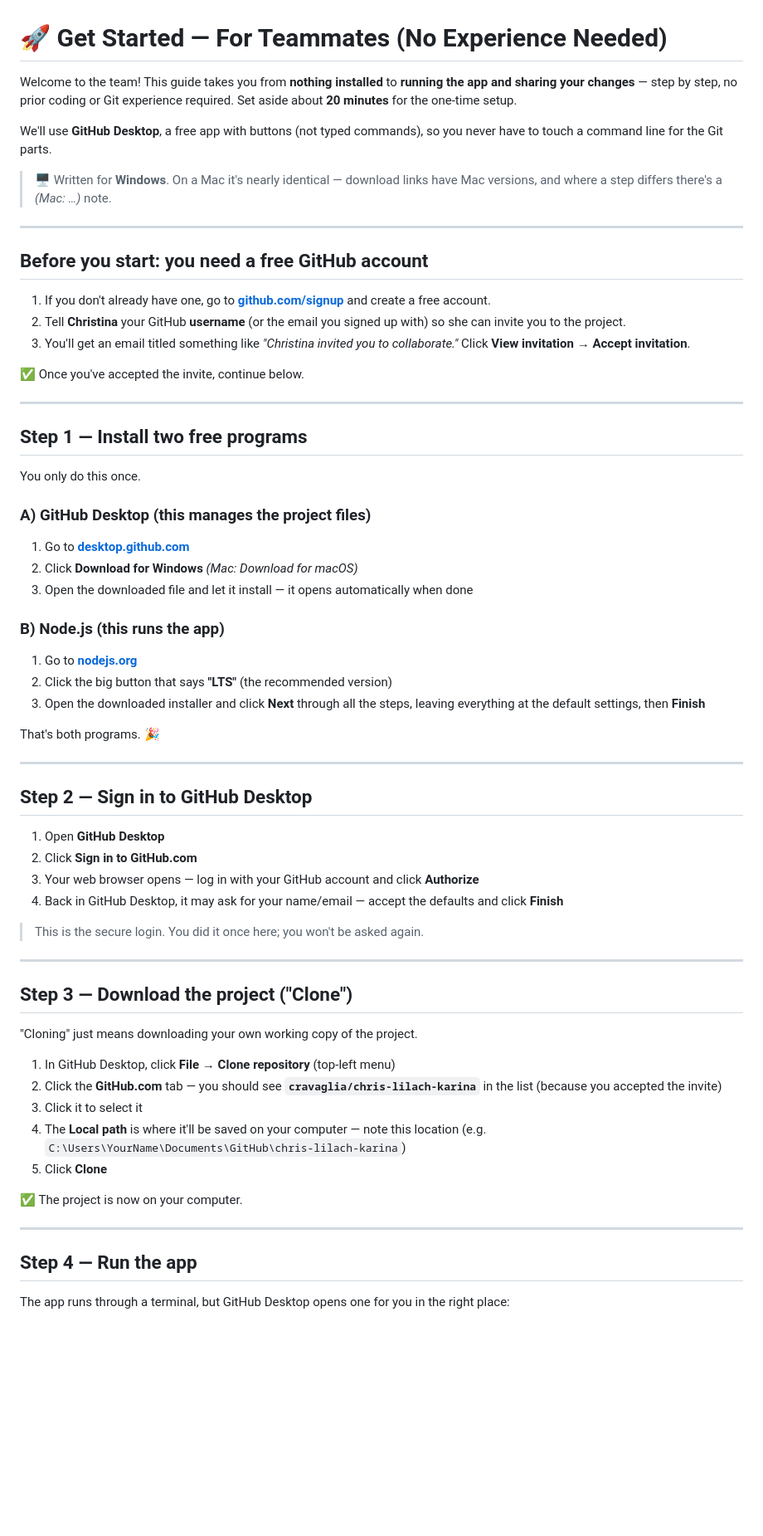
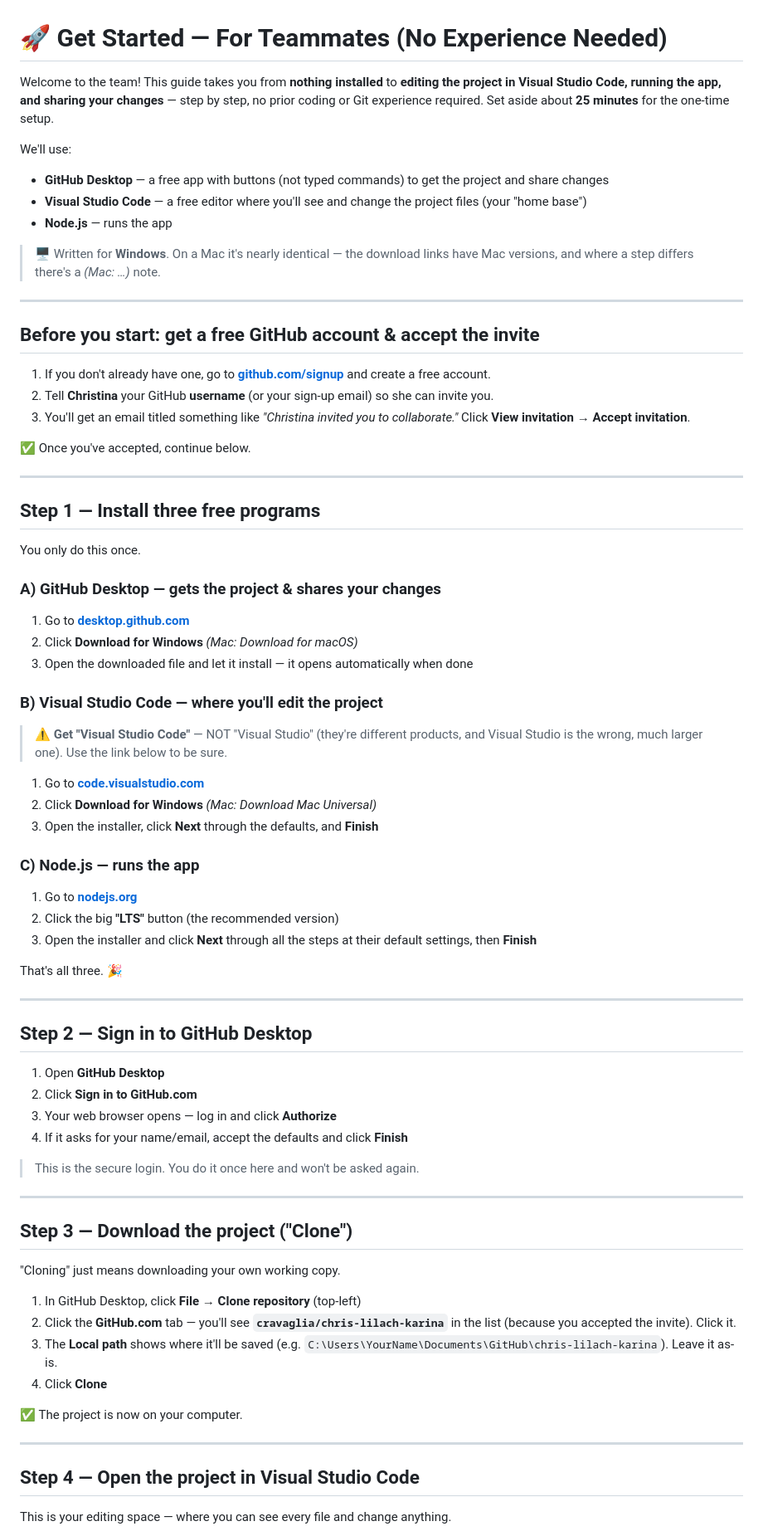
Before and after one commit to cravaglia/chris-lilach-karina, a Markdown page: GET-STARTED.md, the part around one of its changes. Shown at 83% size. GitHub-like rendering; blank space fills up the shorter version.

```diff
--- a/GET-STARTED.md
+++ b/GET-STARTED.md
@@ -1,42 +1,53 @@
 # 🚀 Get Started — For Teammates (No Experience Needed)
 
 Welcome to the team! This guide takes you from **nothing installed** to
-**running the app and sharing your changes** — step by step, no prior coding or
-Git experience required. Set aside about **20 minutes** for the one-time setup.
+**editing the project in Visual Studio Code, running the app, and sharing your
+changes** — step by step, no prior coding or Git experience required.
+Set aside about **25 minutes** for the one-time setup.
 
-We'll use **GitHub Desktop**, a free app with buttons (not typed commands), so
-you never have to touch a command line for the Git parts.
+We'll use:
+- **GitHub Desktop** — a free app with buttons (not typed commands) to get the project and share changes
+- **Visual Studio Code** — a free editor where you'll see and change the project files (your "home base")
+- **Node.js** — runs the app
 
-> 🖥️ Written for **Windows**. On a Mac it's nearly identical — download links
+> 🖥️ Written for **Windows**. On a Mac it's nearly identical — the download links
 > have Mac versions, and where a step differs there's a *(Mac: …)* note.
 
 ---
 
-## Before you start: you need a free GitHub account
+## Before you start: get a free GitHub account & accept the invite
 
 1. If you don't already have one, go to **[github.com/signup](https://github.com/signup)** and create a free account.
-2. Tell **Christina** your GitHub **username** (or the email you signed up with) so she can invite you to the project.
+2. Tell **Christina** your GitHub **username** (or your sign-up email) so she can invite you.
 3. You'll get an email titled something like *"Christina invited you to collaborate."* Click **View invitation** → **Accept invitation**.
 
-✅ Once you've accepted the invite, continue below.
+✅ Once you've accepted, continue below.
 
 ---
 
-## Step 1 — Install two free programs
+## Step 1 — Install three free programs
 
 You only do this once.
 
-### A) GitHub Desktop (this manages the project files)
+### A) GitHub Desktop — gets the project & shares your changes
 1. Go to **[desktop.github.com](https://desktop.github.com)**
 2. Click **Download for Windows** *(Mac: Download for macOS)*
 3. Open the downloaded file and let it install — it opens automatically when done
 
-### B) Node.js (this runs the app)
+### B) Visual Studio Code — where you'll edit the project
+> ⚠️ **Get "Visual Studio Code"** — NOT "Visual Studio" (they're different products,
+> and Visual Studio is the wrong, much larger one). Use the link below to be sure.
+
+1. Go to **[code.visualstudio.com](https://code.visualstudio.com)**
+2. Click **Download for Windows** *(Mac: Download Mac Universal)*
+3. Open the installer, click **Next** through the defaults, and **Finish**
+
+### C) Node.js — runs the app
 1. Go to **[nodejs.org](https://nodejs.org)**
-2. Click the big button that says **"LTS"** (the recommended version)
-3. Open the downloaded installer and click **Next** through all the steps, leaving everything at the default settings, then **Finish**
+2. Click the big **"LTS"** button (the recommended version)
+3. Open the installer and click **Next** through all the steps at their default settings, then **Finish**
 
-That's both programs. 🎉
+That's all three. 🎉
 
 ---
 
@@ -44,28 +55,27 @@ That's both programs. 🎉
 
 1. Open **GitHub Desktop**
 2. Click **Sign in to GitHub.com**
-3. Your web browser opens — log in with your GitHub account and click **Authorize**
-4. Back in GitHub Desktop, it may ask for your name/email — accept the defaults and click **Finish**
+3. Your web browser opens — log in and click **Authorize**
+4. If it asks for your name/email, accept the defaults and click **Finish**
 
-> This is the secure login. You did it once here; you won't be asked again.
+> This is the secure login. You do it once here and won't be asked again.
 
 ---
 
 ## Step 3 — Download the project ("Clone")
 
-"Cloning" just means downloading your own working copy of the project.
+"Cloning" just means downloading your own working copy.
 
-1. In GitHub Desktop, click **File → Clone repository** (top-left menu)
-2. Click the **GitHub.com** tab — you should see **`cravaglia/chris-lilach-karina`** in the list (because you accepted the invite)
-3. Click it to select it
-4. The **Local path** is where it'll be saved on your computer — note this location (e.g. `C:\Users\YourName\Documents\GitHub\chris-lilach-karina`)
-5. Click **Clone**
+1. In GitHub Desktop, click **File → Clone repository** (top-left)
+2. Click the **GitHub.com** tab — you'll see **`cravaglia/chris-lilach-karina`** in the list (because you accepted the invite). Click it.
+3. The **Local path** shows where it'll be saved (e.g. `C:\Users\YourName\Documents\GitHub\chris-lilach-karina`). Leave it as-is.
+4. Click **Clone**
 
 ✅ The project is now on your computer.
 
 ---
 
-## Step 4 — Run the app
+## Step 4 — Open the project in Visual Studio Code
 
-The app runs through a terminal, but GitHub Desktop opens one for you in the right place:
+This is your editing space — where you can see every file and change anything.
 
```
Also changed, not shown: other parts of GET-STARTED.md (+52 -35 lines).
